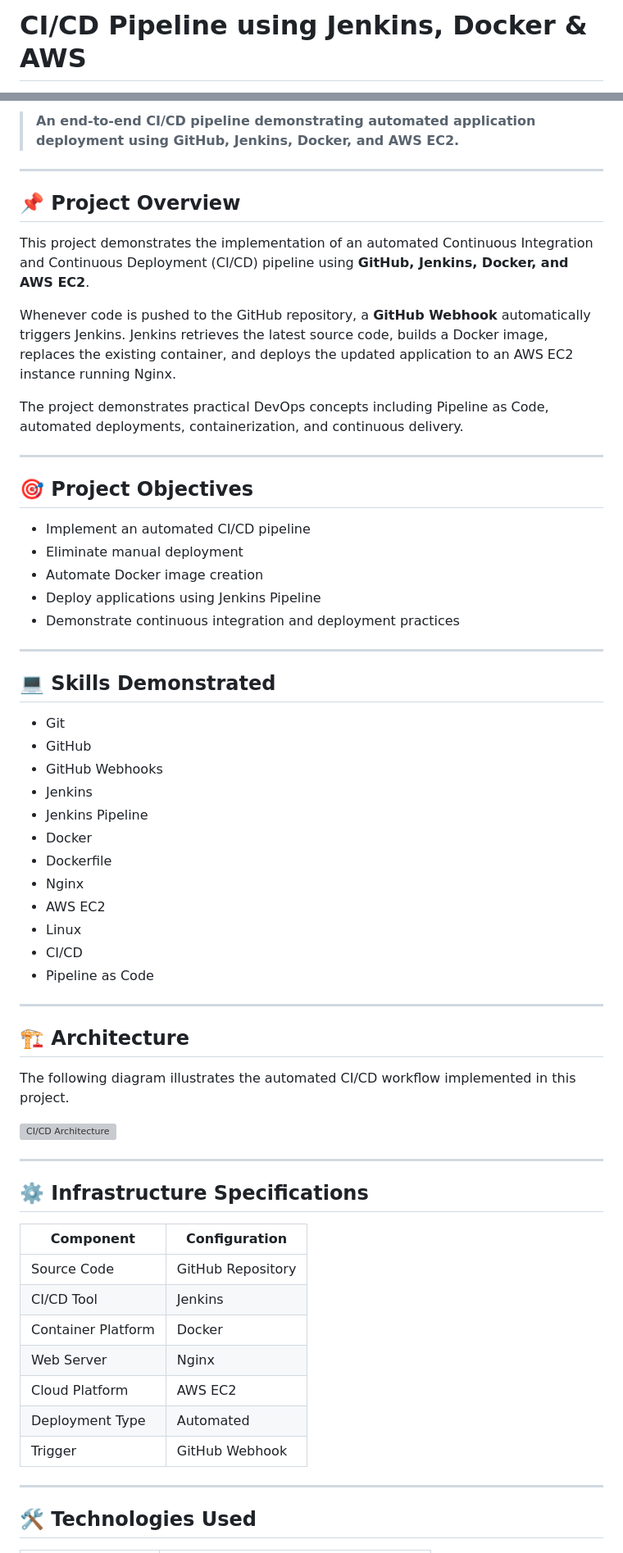
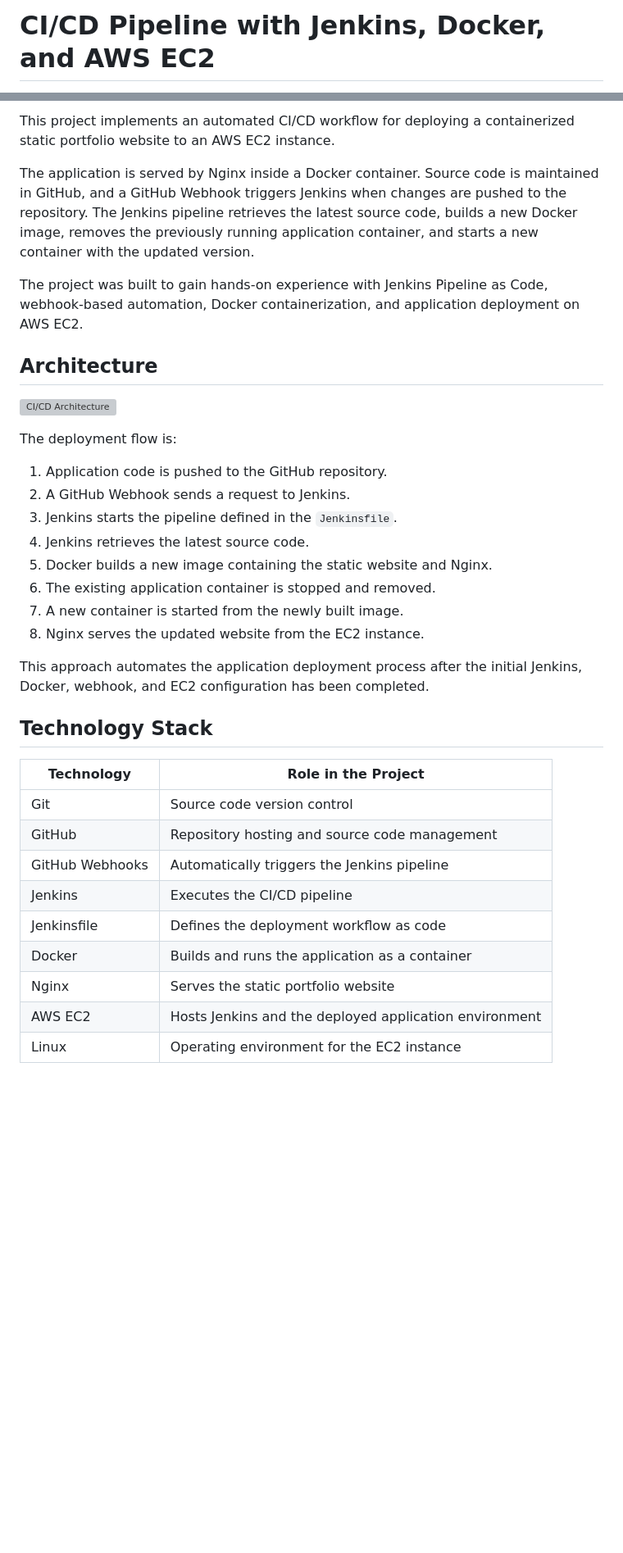
Before and after one commit to sathyamoorthy-s/jenkins-cicd-demo, a Markdown page: README.md, 2 parts joined by grey strips. Shown at 82% size. Drawn GitHub-style; blank space fills up the shorter version; grey boxes are pictures that could not be loaded.

```diff
--- a/README.md
+++ b/README.md
@@ -1,2 +1,2 @@
-# CI/CD Pipeline using Jenkins, Docker & AWS
+# CI/CD Pipeline with Jenkins, Docker, and AWS EC2
 
@@ -8,66 +4,38 @@
 
-> **An end-to-end CI/CD pipeline demonstrating automated application deployment using GitHub, Jenkins, Docker, and AWS EC2.**
+This project implements an automated CI/CD workflow for deploying a containerized static portfolio website to an AWS EC2 instance.
 
----
+The application is served by Nginx inside a Docker container. Source code is maintained in GitHub, and a GitHub Webhook triggers Jenkins when changes are pushed to the repository. The Jenkins pipeline retrieves the latest source code, builds a new Docker image, removes the previously running application container, and starts a new container with the updated version.
 
-## 📌 Project Overview
+The project was built to gain hands-on experience with Jenkins Pipeline as Code, webhook-based automation, Docker containerization, and application deployment on AWS EC2.
 
-This project demonstrates the implementation of an automated Continuous Integration and Continuous Deployment (CI/CD) pipeline using **GitHub, Jenkins, Docker, and AWS EC2**.
-
-Whenever code is pushed to the GitHub repository, a **GitHub Webhook** automatically triggers Jenkins. Jenkins retrieves the latest source code, builds a Docker image, replaces the existing container, and deploys the updated application to an AWS EC2 instance running Nginx.
-
-The project demonstrates practical DevOps concepts including Pipeline as Code, automated deployments, containerization, and continuous delivery.
-
----
-
-## 🎯 Project Objectives
-
-- Implement an automated CI/CD pipeline
-- Eliminate manual deployment
-- Automate Docker image creation
-- Deploy applications using Jenkins Pipeline
-- Demonstrate continuous integration and deployment practices
-
----
-
-## 💻 Skills Demonstrated
-
-- Git
-- GitHub
-- GitHub Webhooks
-- Jenkins
-- Jenkins Pipeline
-- Docker
-- Dockerfile
-- Nginx
-- AWS EC2
-- Linux
-- CI/CD
-- Pipeline as Code
-
----
-
-## 🏗 Architecture
-
-The following diagram illustrates the automated CI/CD workflow implemented in this project.
+## Architecture
 
 ![CI/CD Architecture](architecture.png)
 
----
+The deployment flow is:
 
-## ⚙️ Infrastructure Specifications
+1. Application code is pushed to the GitHub repository.
+2. A GitHub Webhook sends a request to Jenkins.
+3. Jenkins starts the pipeline defined in the `Jenkinsfile`.
+4. Jenkins retrieves the latest source code.
+5. Docker builds a new image containing the static website and Nginx.
+6. The existing application container is stopped and removed.
+7. A new container is started from the newly built image.
+8. Nginx serves the updated website from the EC2 instance.
 
-| Component | Configuration |
-|-----------|---------------|
-| Source Code | GitHub Repository |
-| CI/CD Tool | Jenkins |
-| Container Platform | Docker |
-| Web Server | Nginx |
-| Cloud Platform | AWS EC2 |
-| Deployment Type | Automated |
-| Trigger | GitHub Webhook |
+This approach automates the application deployment process after the initial Jenkins, Docker, webhook, and EC2 configuration has been completed.
 
----
+## Technology Stack
 
-## 🛠 Technologies Used
+| Technology      | Role in the Project                                    |
+| --------------- | ------------------------------------------------------ |
+| Git             | Source code version control                            |
+| GitHub          | Repository hosting and source code management          |
+| GitHub Webhooks | Automatically triggers the Jenkins pipeline            |
+| Jenkins         | Executes the CI/CD pipeline                            |
+| Jenkinsfile     | Defines the deployment workflow as code                |
+| Docker          | Builds and runs the application as a container         |
+| Nginx           | Serves the static portfolio website                    |
+| AWS EC2         | Hosts Jenkins and the deployed application environment |
+| Linux           | Operating environment for the EC2 instance             |
 
```
Also changed, not shown: other parts of README.md (+160 -173 lines).
